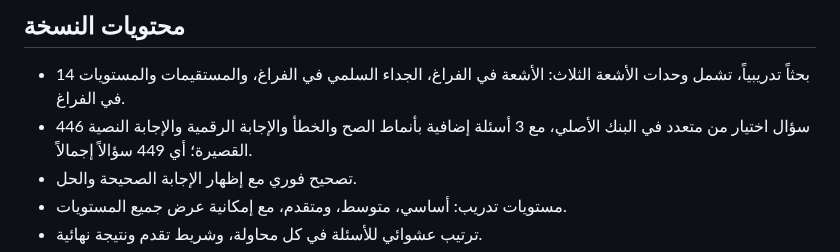
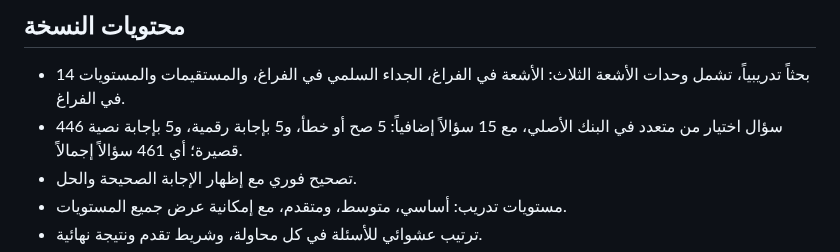
Before and after one commit to obaii/Math-Bac-Syria, a Markdown page: README.md, the part around the change. GitHub-like rendering.

Commit message:
Correct documented question bank totals

```diff
--- a/README.md
+++ b/README.md
@@ -10,7 +10,7 @@
 
 ## محتويات النسخة
 - 14 بحثاً تدريبياً، تشمل وحدات الأشعة الثلاث: الأشعة في الفراغ، الجداء السلمي في الفراغ، والمستقيمات والمستويات في الفراغ.
-- 446 سؤال اختيار من متعدد في البنك الأصلي، مع 3 أسئلة إضافية بأنماط الصح والخطأ والإجابة الرقمية والإجابة النصية القصيرة؛ أي 449 سؤالاً إجمالاً.
+- 446 سؤال اختيار من متعدد في البنك الأصلي، مع 15 سؤالاً إضافياً: 5 صح أو خطأ، و5 بإجابة رقمية، و5 بإجابة نصية قصيرة؛ أي 461 سؤالاً إجمالاً.
 - تصحيح فوري مع إظهار الإجابة الصحيحة والحل.
 - مستويات تدريب: أساسي، متوسط، ومتقدم، مع إمكانية عرض جميع المستويات.
 - ترتيب عشوائي للأسئلة في كل محاولة، وشريط تقدم ونتيجة نهائية.
```
